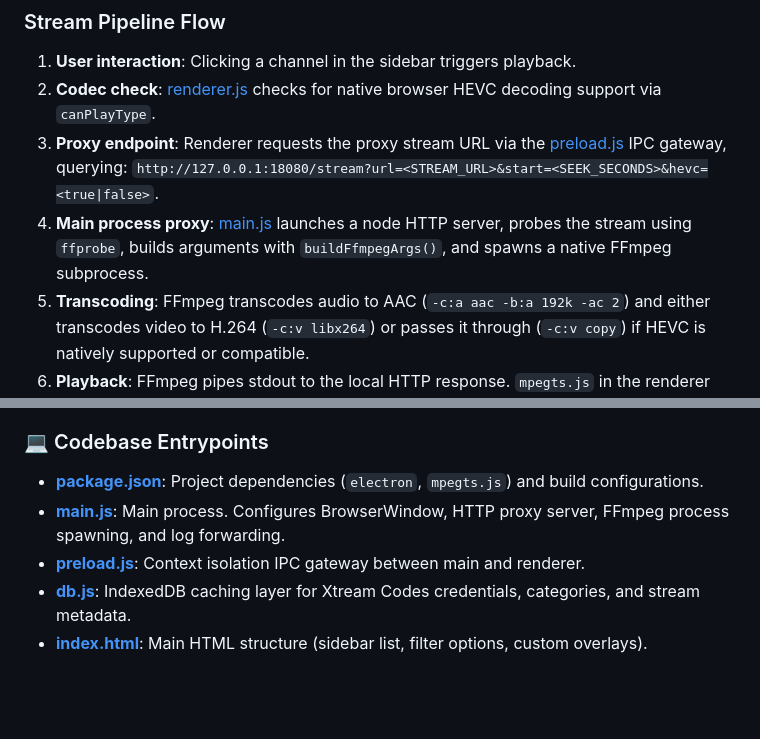
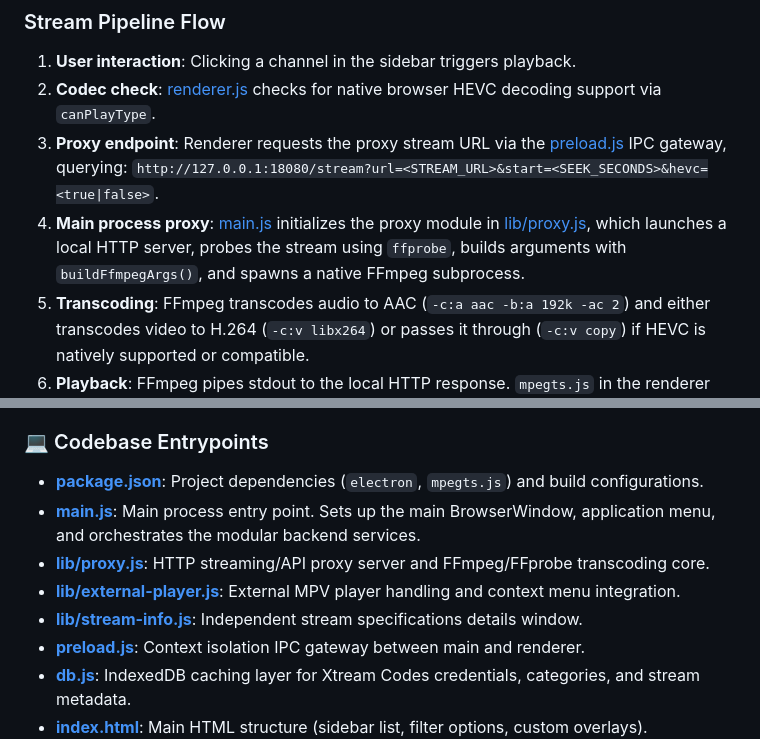
Before and after one commit to oliverzein/beamcast-iptv, a Markdown page: docs/app_state.md, 2 parts joined by grey strips. Drawn GitHub-style; blank space fills up the shorter version.

Commit message:
docs: update app_state.md with modular architecture details

```diff
--- a/docs/app_state.md
+++ b/docs/app_state.md
@@ -21,7 +21,7 @@ graph TD
 1. **User interaction**: Clicking a channel in the sidebar triggers playback.
 2. **Codec check**: [renderer.js](file:///home/oliverzein/Dokumente/Daten/Development/Electron/IPTV/renderer.js) checks for native browser HEVC decoding support via `canPlayType`.
 3. **Proxy endpoint**: Renderer requests the proxy stream URL via the [preload.js](file:///home/oliverzein/Dokumente/Daten/Development/Electron/IPTV/preload.js) IPC gateway, querying: `http://127.0.0.1:18080/stream?url=<STREAM_URL>&start=<SEEK_SECONDS>&hevc=<true|false>`.
-4. **Main process proxy**: [main.js](file:///home/oliverzein/Dokumente/Daten/Development/Electron/IPTV/main.js) launches a node HTTP server, probes the stream using `ffprobe`, builds arguments with `buildFfmpegArgs()`, and spawns a native FFmpeg subprocess.
+4. **Main process proxy**: [main.js](file:///home/oliverzein/Dokumente/Daten/Development/Electron/IPTV/main.js) initializes the proxy module in [lib/proxy.js](file:///home/oliverzein/Dokumente/Daten/Development/Electron/IPTV/lib/proxy.js), which launches a local HTTP server, probes the stream using `ffprobe`, builds arguments with `buildFfmpegArgs()`, and spawns a native FFmpeg subprocess.
 5. **Transcoding**: FFmpeg transcodes audio to AAC (`-c:a aac -b:a 192k -ac 2`) and either transcodes video to H.264 (`-c:v libx264`) or passes it through (`-c:v copy`) if HEVC is natively supported or compatible.
 6. **Playback**: FFmpeg pipes stdout to the local HTTP response. `mpegts.js` in the renderer demuxes the MPEG-TS stream into fragmented MP4 (fMP4) chunks, feeding them to the HTML5 `<video>` element.
 
@@ -39,7 +39,10 @@ All active files are placed in the project root: `/home/oliverzein/Dokumente/Dat
 
 ### 💻 Codebase Entrypoints
 - **[package.json](file:///home/oliverzein/Dokumente/Daten/Development/Electron/IPTV/package.json)**: Project dependencies (`electron`, `mpegts.js`) and build configurations.
-- **[main.js](file:///home/oliverzein/Dokumente/Daten/Development/Electron/IPTV/main.js)**: Main process. Configures BrowserWindow, HTTP proxy server, FFmpeg process spawning, and log forwarding.
+- **[main.js](file:///home/oliverzein/Dokumente/Daten/Development/Electron/IPTV/main.js)**: Main process entry point. Sets up the main BrowserWindow, application menu, and orchestrates the modular backend services.
+- **[lib/proxy.js](file:///home/oliverzein/Dokumente/Daten/Development/Electron/IPTV/lib/proxy.js)**: HTTP streaming/API proxy server and FFmpeg/FFprobe transcoding core.
+- **[lib/external-player.js](file:///home/oliverzein/Dokumente/Daten/Development/Electron/IPTV/lib/external-player.js)**: External MPV player handling and context menu integration.
+- **[lib/stream-info.js](file:///home/oliverzein/Dokumente/Daten/Development/Electron/IPTV/lib/stream-info.js)**: Independent stream specifications details window.
 - **[preload.js](file:///home/oliverzein/Dokumente/Daten/Development/Electron/IPTV/preload.js)**: Context isolation IPC gateway between main and renderer.
 - **[db.js](file:///home/oliverzein/Dokumente/Daten/Development/Electron/IPTV/db.js)**: IndexedDB caching layer for Xtream Codes credentials, categories, and stream metadata.
 - **[index.html](file:///home/oliverzein/Dokumente/Daten/Development/Electron/IPTV/index.html)**: Main HTML structure (sidebar list, filter options, custom overlays).
```
